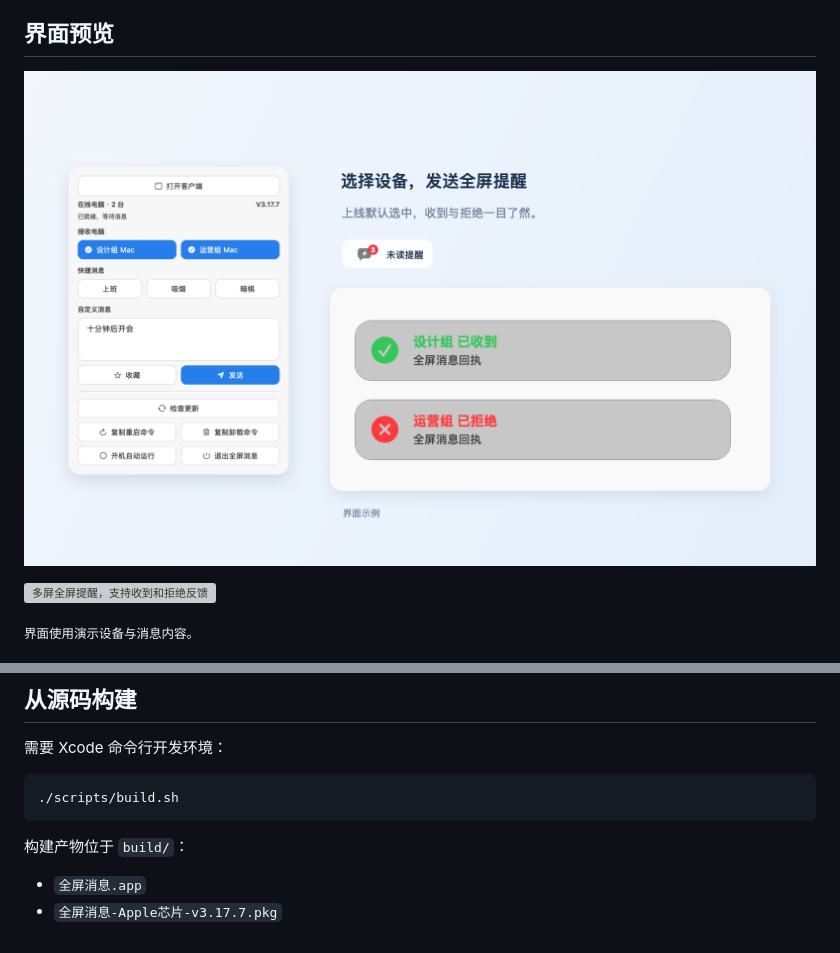
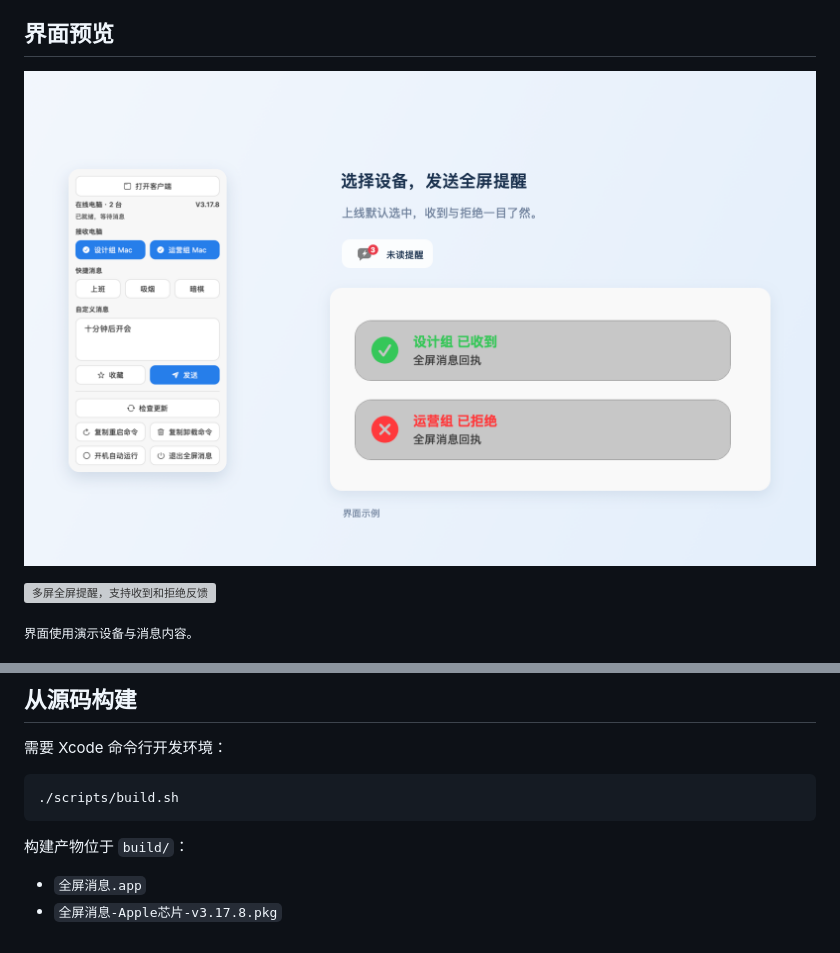
Before and after one commit to hbiszxm/mac-fullscreen-message, a Markdown page: README.md, 2 parts joined by grey strips. Drawn GitHub-style; pictures changed too: docs/images/menu.png; grey boxes are pictures that could not be loaded.

```diff
--- a/README.md
+++ b/README.md
@@ -90,4 +90,4 @@ curl -fsSL "https://github.com/hbiszxm/mac-fullscreen-message/releases/latest/do
 构建产物位于 `build/`：
 
 - `全屏消息.app`
-- `全屏消息-Apple芯片-v3.17.7.pkg`
+- `全屏消息-Apple芯片-v3.17.8.pkg`
```
Also changed, not shown: 4 other files.
